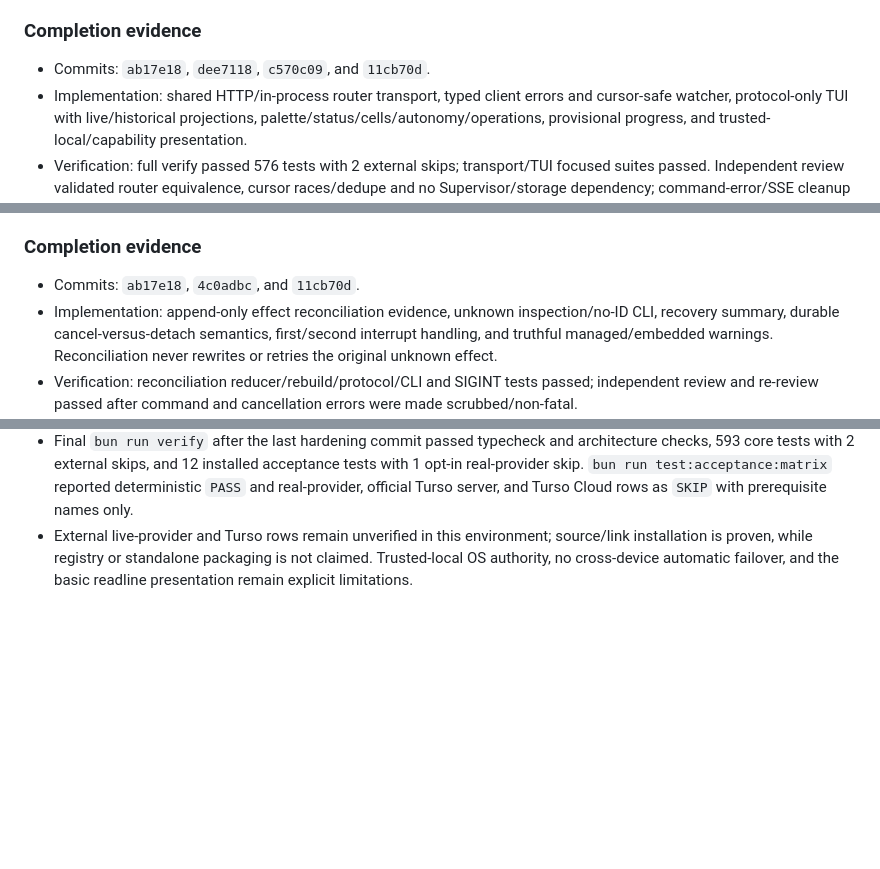
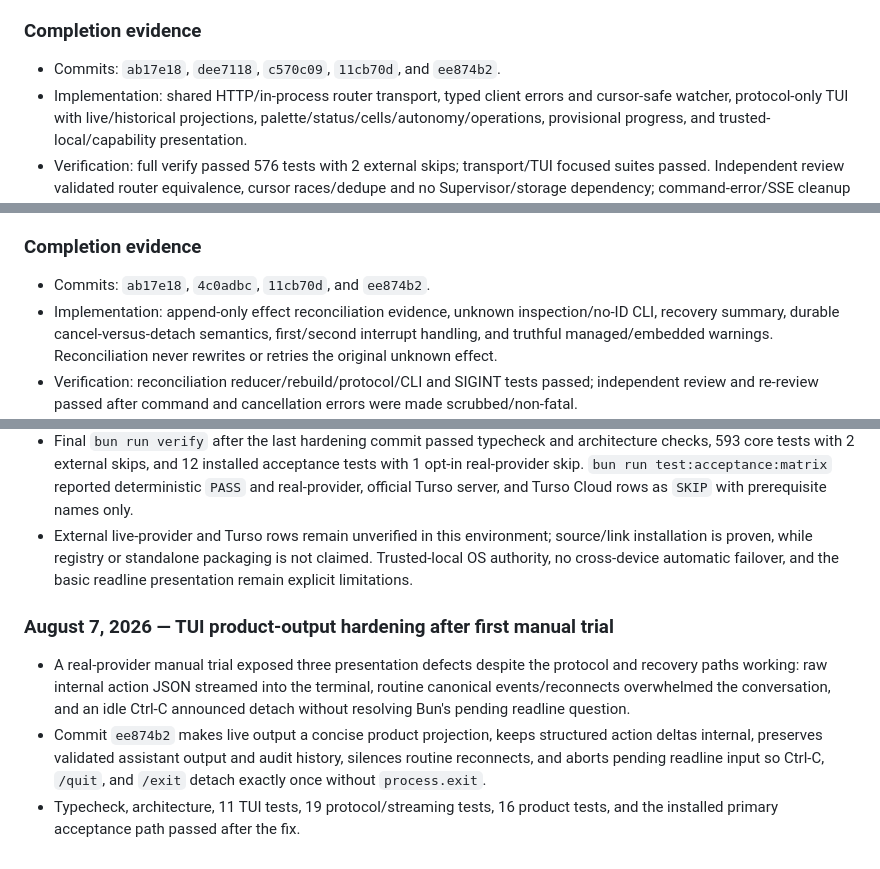
Before and after one commit to kousun12/agencity, a Markdown page: 2026-08-06-prime-agent-typescript-turso-rewrite-follow-up-plan.md, 3 parts joined by grey strips. Drawn GitHub-style; blank space fills up the shorter version.

Commit message:
docs: record manual TUI hardening evidence

```diff
--- a/2026-08-06-prime-agent-typescript-turso-rewrite-follow-up-plan.md
+++ b/2026-08-06-prime-agent-typescript-turso-rewrite-follow-up-plan.md
@@ -360,7 +360,7 @@ The TUI becomes the default terminal product and projects the same public snapsh
 
 ### Completion evidence
 
-- Commits: `ab17e18`, `dee7118`, `c570c09`, and `11cb70d`.
+- Commits: `ab17e18`, `dee7118`, `c570c09`, `11cb70d`, and `ee874b2`.
 - Implementation: shared HTTP/in-process router transport, typed client errors and cursor-safe watcher, protocol-only TUI with live/historical projections, palette/status/cells/autonomy/operations, provisional progress, and trusted-local/capability presentation.
 - Verification: full verify passed 576 tests with 2 external skips; transport/TUI focused suites passed. Independent review validated router equivalence, cursor races/dedupe and no Supervisor/storage dependency; command-error/SSE cleanup defects were fixed and re-review passed.
 - Remaining limitation: readline presentation is intentionally basic; managed lifecycle is supplied by FU-015.
@@ -400,7 +400,7 @@ Users can stop, detach, resume, and reconcile work while the interface accuratel
 
 ### Completion evidence
 
-- Commits: `ab17e18`, `4c0adbc`, and `11cb70d`.
+- Commits: `ab17e18`, `4c0adbc`, `11cb70d`, and `ee874b2`.
 - Implementation: append-only effect reconciliation evidence, unknown inspection/no-ID CLI, recovery summary, durable cancel-versus-detach semantics, first/second interrupt handling, and truthful managed/embedded warnings. Reconciliation never rewrites or retries the original unknown effect.
 - Verification: reconciliation reducer/rebuild/protocol/CLI and SIGINT tests passed; independent review and re-review passed after command and cancellation errors were made scrubbed/non-fatal.
 - Remaining limitation: reconciliation records user assessments rather than proving external truth; successor work remains an explicit new run.
@@ -1215,3 +1215,10 @@ Add dated review and implementation evidence here.
 - The reproduced product journey covers missing-provider truthfulness, explicit model setup, autonomous coding cells/tools, executed recursive result, retained same-child follow-up, failed-gate repair, installed TUI `/quit`, detach and client loss, resident completion, no-ID reattach/status/tree/history, named branch/resume, distinct terminal outcomes, post-commit crash recovery, unknown/no-retry reconciliation, refinement, skills, streaming, compaction, and schedules.
 - Final `bun run verify` after the last hardening commit passed typecheck and architecture checks, 593 core tests with 2 external skips, and 12 installed acceptance tests with 1 opt-in real-provider skip. `bun run test:acceptance:matrix` reported deterministic `PASS` and real-provider, official Turso server, and Turso Cloud rows as `SKIP` with prerequisite names only.
 - External live-provider and Turso rows remain unverified in this environment; source/link installation is proven, while registry or standalone packaging is not claimed. Trusted-local OS authority, no cross-device automatic failover, and the basic readline presentation remain explicit limitations.
+
+
+### August 7, 2026 — TUI product-output hardening after first manual trial
+
+- A real-provider manual trial exposed three presentation defects despite the protocol and recovery paths working: raw internal action JSON streamed into the terminal, routine canonical events/reconnects overwhelmed the conversation, and an idle Ctrl-C announced detach without resolving Bun's pending readline question.
+- Commit `ee874b2` makes live output a concise product projection, keeps structured action deltas internal, preserves validated assistant output and audit history, silences routine reconnects, and aborts pending readline input so Ctrl-C, `/quit`, and `/exit` detach exactly once without `process.exit`.
+- Typecheck, architecture, 11 TUI tests, 19 protocol/streaming tests, 16 product tests, and the installed primary acceptance path passed after the fix.
```
